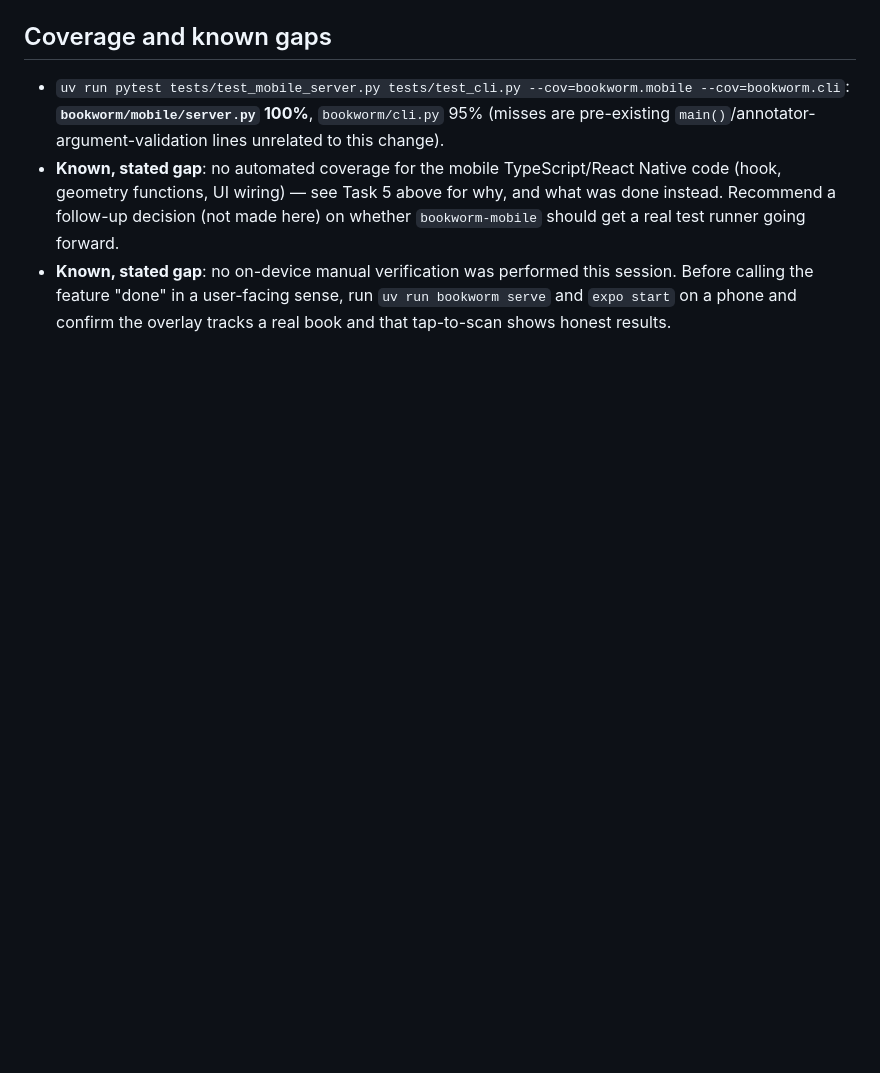
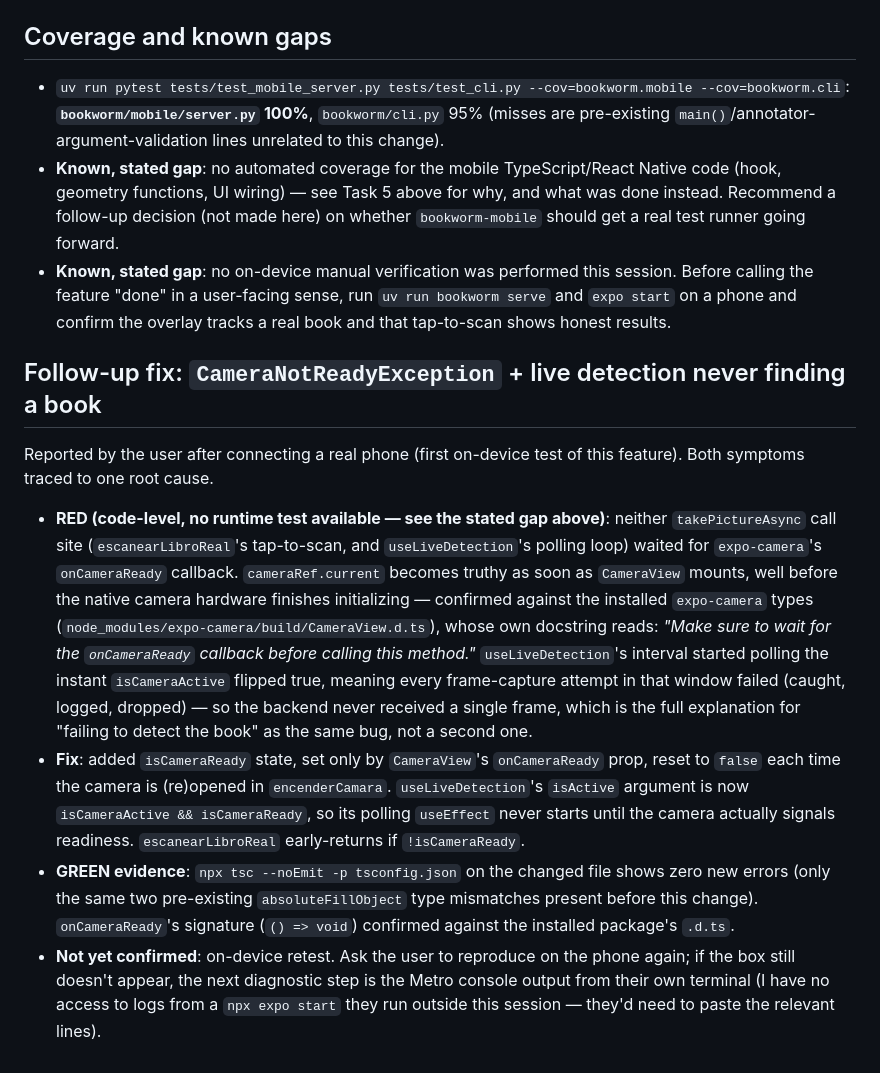
Before and after one commit to carlosValerio5/BookWorm, a Markdown page: .claude/tdd/live-book-detection-overlay.tdd.md, the part around the change. Rendered like a GitHub page; blank space fills up the shorter version.

Commit message:
docs: log the camera-readiness fix in the TDD evidence report

```diff
--- a/.claude/tdd/live-book-detection-overlay.tdd.md
+++ b/.claude/tdd/live-book-detection-overlay.tdd.md
@@ -61,3 +61,12 @@ Command: `uv run pytest tests/test_mobile_server.py tests/test_cli.py -v` → al
 - `uv run pytest tests/test_mobile_server.py tests/test_cli.py --cov=bookworm.mobile --cov=bookworm.cli`: **`bookworm/mobile/server.py` 100%**, `bookworm/cli.py` 95% (misses are pre-existing `main()`/annotator-argument-validation lines unrelated to this change).
 - **Known, stated gap**: no automated coverage for the mobile TypeScript/React Native code (hook, geometry functions, UI wiring) — see Task 5 above for why, and what was done instead. Recommend a follow-up decision (not made here) on whether `bookworm-mobile` should get a real test runner going forward.
 - **Known, stated gap**: no on-device manual verification was performed this session. Before calling the feature "done" in a user-facing sense, run `uv run bookworm serve` and `expo start` on a phone and confirm the overlay tracks a real book and that tap-to-scan shows honest results.
+
+## Follow-up fix: `CameraNotReadyException` + live detection never finding a book
+
+Reported by the user after connecting a real phone (first on-device test of this feature). Both symptoms traced to one root cause.
+
+- **RED (code-level, no runtime test available — see the stated gap above)**: neither `takePictureAsync` call site (`escanearLibroReal`'s tap-to-scan, and `useLiveDetection`'s polling loop) waited for `expo-camera`'s `onCameraReady` callback. `cameraRef.current` becomes truthy as soon as `CameraView` mounts, well before the native camera hardware finishes initializing — confirmed against the installed `expo-camera` types (`node_modules/expo-camera/build/CameraView.d.ts`), whose own docstring reads: *"Make sure to wait for the `onCameraReady` callback before calling this method."* `useLiveDetection`'s interval started polling the instant `isCameraActive` flipped true, meaning every frame-capture attempt in that window failed (caught, logged, dropped) — so the backend never received a single frame, which is the full explanation for "failing to detect the book" as the same bug, not a second one.
+- **Fix**: added `isCameraReady` state, set only by `CameraView`'s `onCameraReady` prop, reset to `false` each time the camera is (re)opened in `encenderCamara`. `useLiveDetection`'s `isActive` argument is now `isCameraActive && isCameraReady`, so its polling `useEffect` never starts until the camera actually signals readiness. `escanearLibroReal` early-returns if `!isCameraReady`.
+- **GREEN evidence**: `npx tsc --noEmit -p tsconfig.json` on the changed file shows zero new errors (only the same two pre-existing `absoluteFillObject` type mismatches present before this change). `onCameraReady`'s signature (`() => void`) confirmed against the installed package's `.d.ts`.
+- **Not yet confirmed**: on-device retest. Ask the user to reproduce on the phone again; if the box still doesn't appear, the next diagnostic step is the Metro console output from their own terminal (I have no access to logs from a `npx expo start` they run outside this session — they'd need to paste the relevant lines).
```
